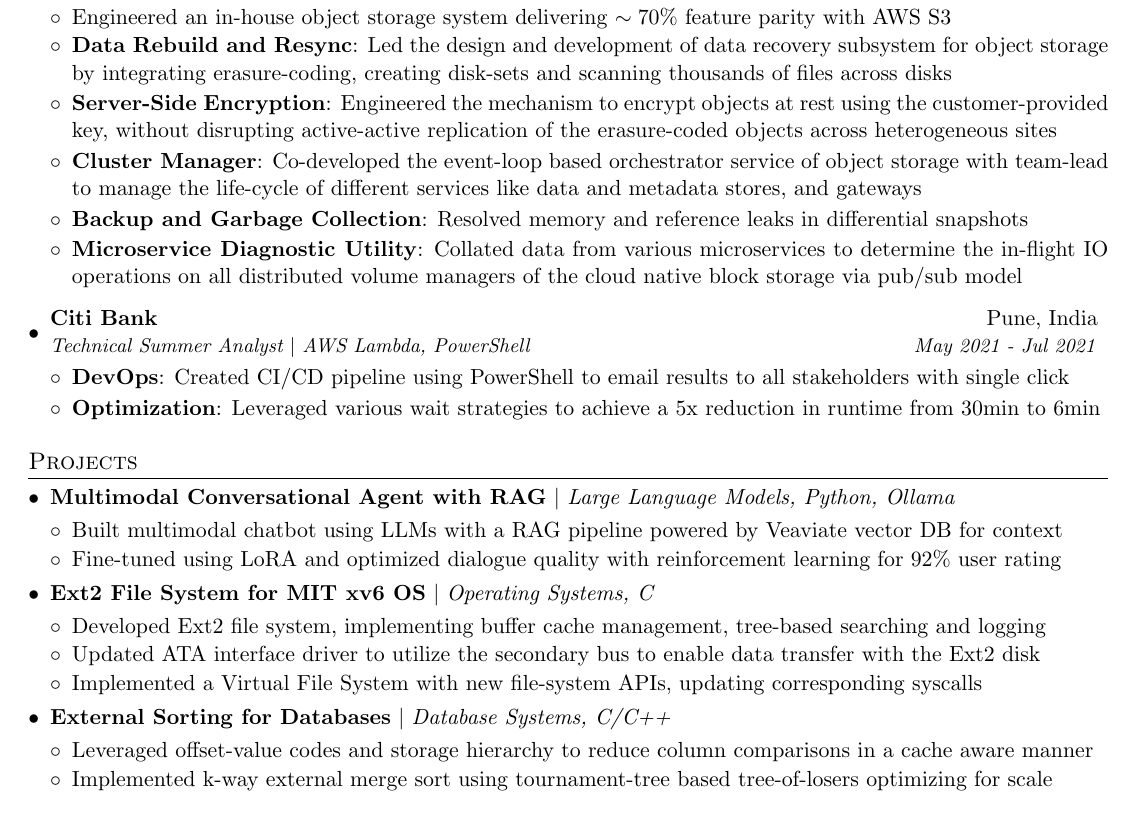
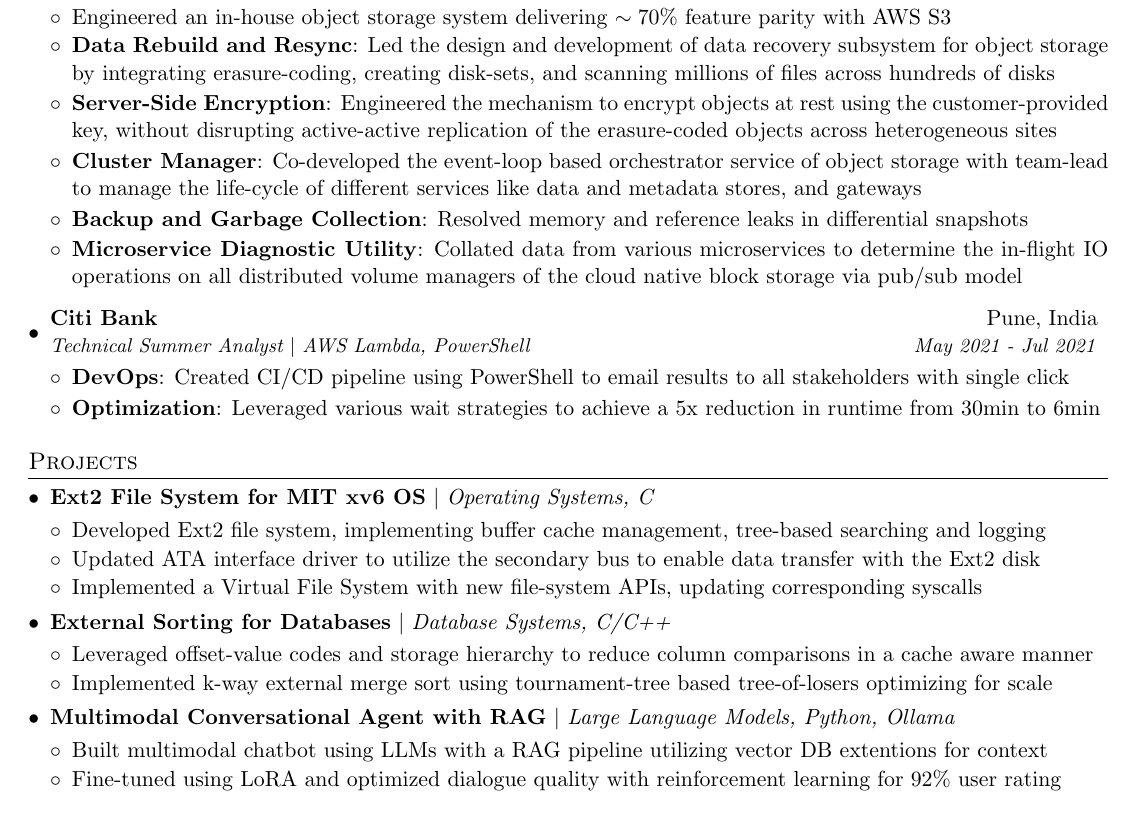
Before and after one commit to correaswebert/resume, a LaTeX CV (Swebert_Correa_Resume.tex): part of the page, cut so that both start at the same text. Compiled offline with pdfLaTeX.

Commit message:
Update generic resume

```diff
--- a/Swebert_Correa_Resume.tex
+++ b/Swebert_Correa_Resume.tex
@@ -175,7 +175,7 @@ Atlanta, GA 30363
         \resumePoint{Engineered an in-house object storage system delivering $\sim 70\%$ feature parity with AWS S3}
 
         \resumeItem{Data Rebuild and Resync}
-        {Led the design and development of data recovery subsystem for object storage by integrating erasure-coding, creating disk-sets and scanning thousands of files across disks}
+        {Led the design and development of data recovery subsystem for object storage by integrating erasure-coding, creating disk-sets, and scanning millions of files across hundreds of disks}
 
         \resumeItem{Server-Side Encryption}
         {Engineered the mechanism to encrypt objects at rest using the customer-provided key, without disrupting active-active replication of the erasure-coded objects across heterogeneous sites}
@@ -210,17 +210,6 @@ Atlanta, GA 30363
     \resumeSubHeadingListStart
 
         \projectSubheading
-        {Multimodal Conversational Agent with RAG}
-        {Large Language Models, Python, Ollama}
-        \resumeItemListStart
-            \resumePoint
-            {Built multimodal chatbot using LLMs with a RAG pipeline powered by Veaviate vector DB for context}
-
-            \resumePoint
-            {Fine-tuned using LoRA and optimized dialogue quality with reinforcement learning for 92\% user rating}
-        \resumeItemListEnd
-
-        \projectSubheading
         {Ext2 File System for MIT xv6 OS}
         {Operating Systems, C}
         \resumeItemListStart
@@ -237,6 +226,17 @@ Atlanta, GA 30363
             \resumePoint{Implemented k-way external merge sort using tournament-tree based tree-of-losers optimizing for scale}
         \resumeItemListEnd
 
+        \projectSubheading
+        {Multimodal Conversational Agent with RAG}
+        {Large Language Models, Python, Ollama}
+        \resumeItemListStart
+            \resumePoint
+            {Built multimodal chatbot using LLMs with a RAG pipeline utilizing vector DB extentions for context}
+
+            \resumePoint
+            {Fine-tuned using LoRA and optimized dialogue quality with reinforcement learning for 92\% user rating}
+        \resumeItemListEnd
+
   \resumeSubHeadingListEnd
 
 % ------- ------- ------- %
```
